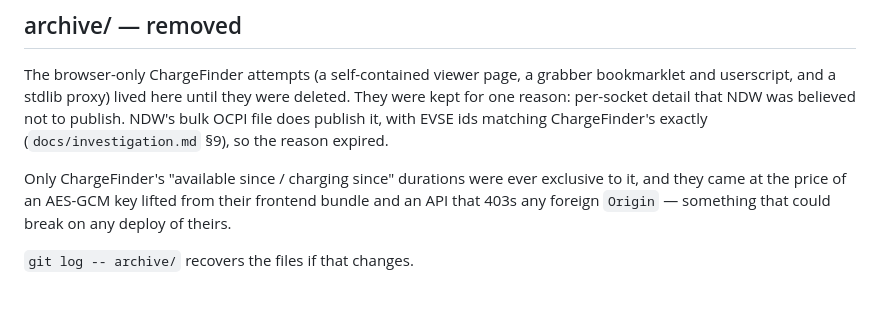
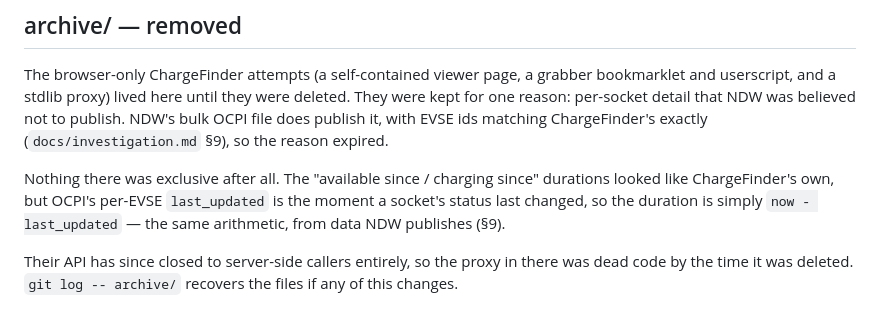
Before and after one commit to jvhaarst/charger_dashboard, a Markdown page: CLAUDE.md, the part around the change. GitHub-like rendering.

```diff
--- a/CLAUDE.md
+++ b/CLAUDE.md
@@ -131,9 +131,11 @@ deleted. They were kept for one reason: per-socket detail that NDW was believed
 not to publish. NDW's bulk OCPI file does publish it, with EVSE ids matching
 ChargeFinder's exactly (`docs/investigation.md` §9), so the reason expired.
 
-Only ChargeFinder's "available since / charging since" durations were ever
-exclusive to it, and they came at the price of an AES-GCM key lifted from their
-frontend bundle and an API that 403s any foreign `Origin` — something that could
-break on any deploy of theirs.
+Nothing there was exclusive after all. The "available since / charging since"
+durations looked like ChargeFinder's own, but OCPI's per-EVSE `last_updated` is
+the moment a socket's status last changed, so the duration is simply
+`now - last_updated` — the same arithmetic, from data NDW publishes (§9).
 
-`git log -- archive/` recovers the files if that changes.
+Their API has since closed to server-side callers entirely, so the proxy in there
+was dead code by the time it was deleted. `git log -- archive/` recovers the
+files if any of this changes.
```
Also changed, not shown: docs/investigation.md (+39 -0 lines).
